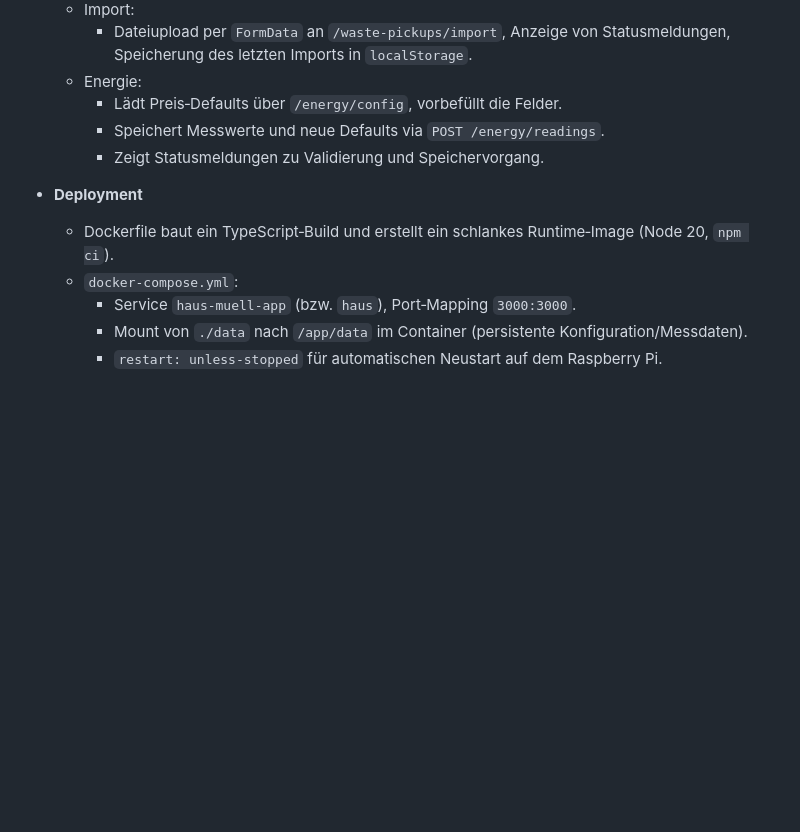
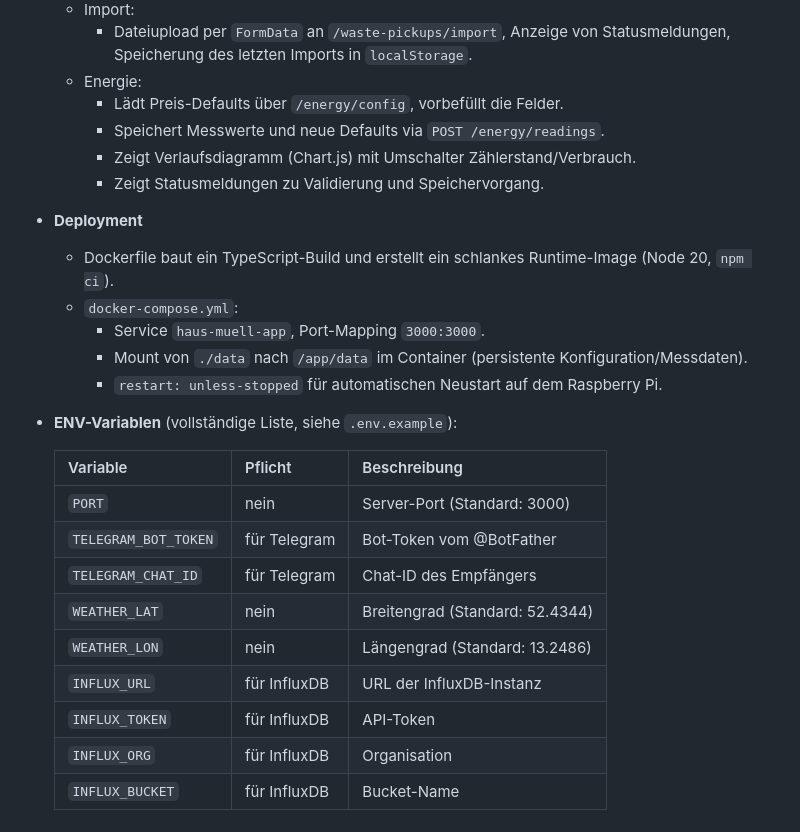
Before and after one commit to implicit084/haus, a Markdown page: CLAUDE.md, the part around one of its changes. Rendered like a GitHub page; blank space fills up the shorter version.

```diff
--- a/CLAUDE.md
+++ b/CLAUDE.md
@@ -44,13 +60,28 @@ Dieses Projekt ist eine kleine Web‑App, die auf einem Raspberry Pi in Docker
   - Import:
     - Dateiupload per `FormData` an `/waste-pickups/import`, Anzeige von Statusmeldungen, Speicherung des letzten Imports in `localStorage`.
   - Energie:
-    - Lädt Preis‑Defaults über `/energy/config`, vorbefüllt die Felder.
+    - Lädt Preis-Defaults über `/energy/config`, vorbefüllt die Felder.
     - Speichert Messwerte und neue Defaults via `POST /energy/readings`.
+    - Zeigt Verlaufsdiagramm (Chart.js) mit Umschalter Zählerstand/Verbrauch.
     - Zeigt Statusmeldungen zu Validierung und Speichervorgang.
 
 - **Deployment**
-  - Dockerfile baut ein TypeScript‑Build und erstellt ein schlankes Runtime‑Image (Node 20, `npm ci`).
+  - Dockerfile baut ein TypeScript-Build und erstellt ein schlankes Runtime-Image (Node 20, `npm ci`).
   - `docker-compose.yml`:
-    - Service `haus-muell-app` (bzw. `haus`), Port‑Mapping `3000:3000`.
+    - Service `haus-muell-app`, Port-Mapping `3000:3000`.
     - Mount von `./data` nach `/app/data` im Container (persistente Konfiguration/Messdaten).
-    - `restart: unless-stopped` für automatischen Neustart auf dem Raspberry Pi.
+    - `restart: unless-stopped` für automatischen Neustart auf dem Raspberry Pi.
+
+- **ENV-Variablen** (vollständige Liste, siehe `.env.example`):
+
+  | Variable | Pflicht | Beschreibung |
+  |---|---|---|
+  | `PORT` | nein | Server-Port (Standard: 3000) |
+  | `TELEGRAM_BOT_TOKEN` | für Telegram | Bot-Token vom @BotFather |
+  | `TELEGRAM_CHAT_ID` | für Telegram | Chat-ID des Empfängers |
+  | `WEATHER_LAT` | nein | Breitengrad (Standard: 52.4344) |
+  | `WEATHER_LON` | nein | Längengrad (Standard: 13.2486) |
+  | `INFLUX_URL` | für InfluxDB | URL der InfluxDB-Instanz |
+  | `INFLUX_TOKEN` | für InfluxDB | API-Token |
+  | `INFLUX_ORG` | für InfluxDB | Organisation |
+  | `INFLUX_BUCKET` | für InfluxDB | Bucket-Name |
```
Also changed, not shown: other parts of CLAUDE.md (+34 -18 lines).
